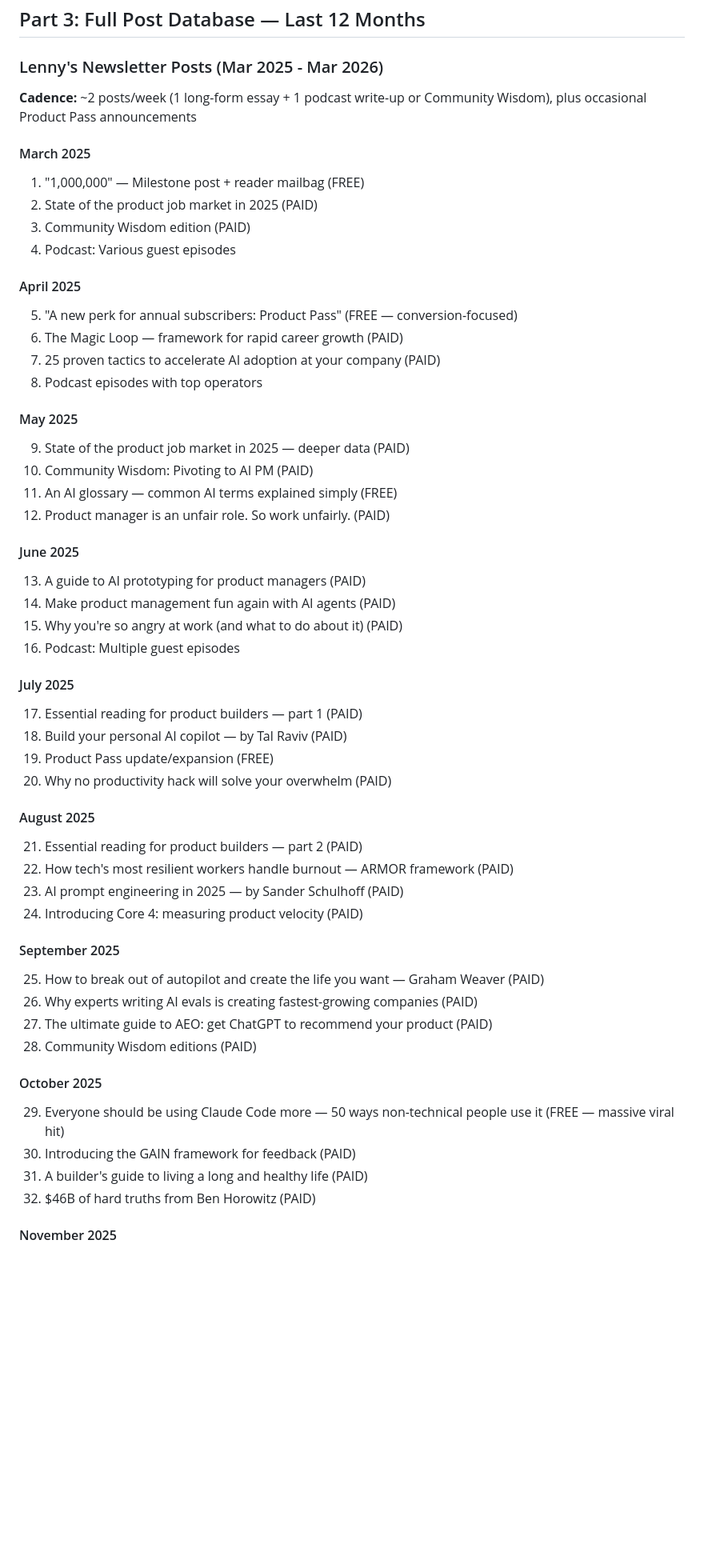
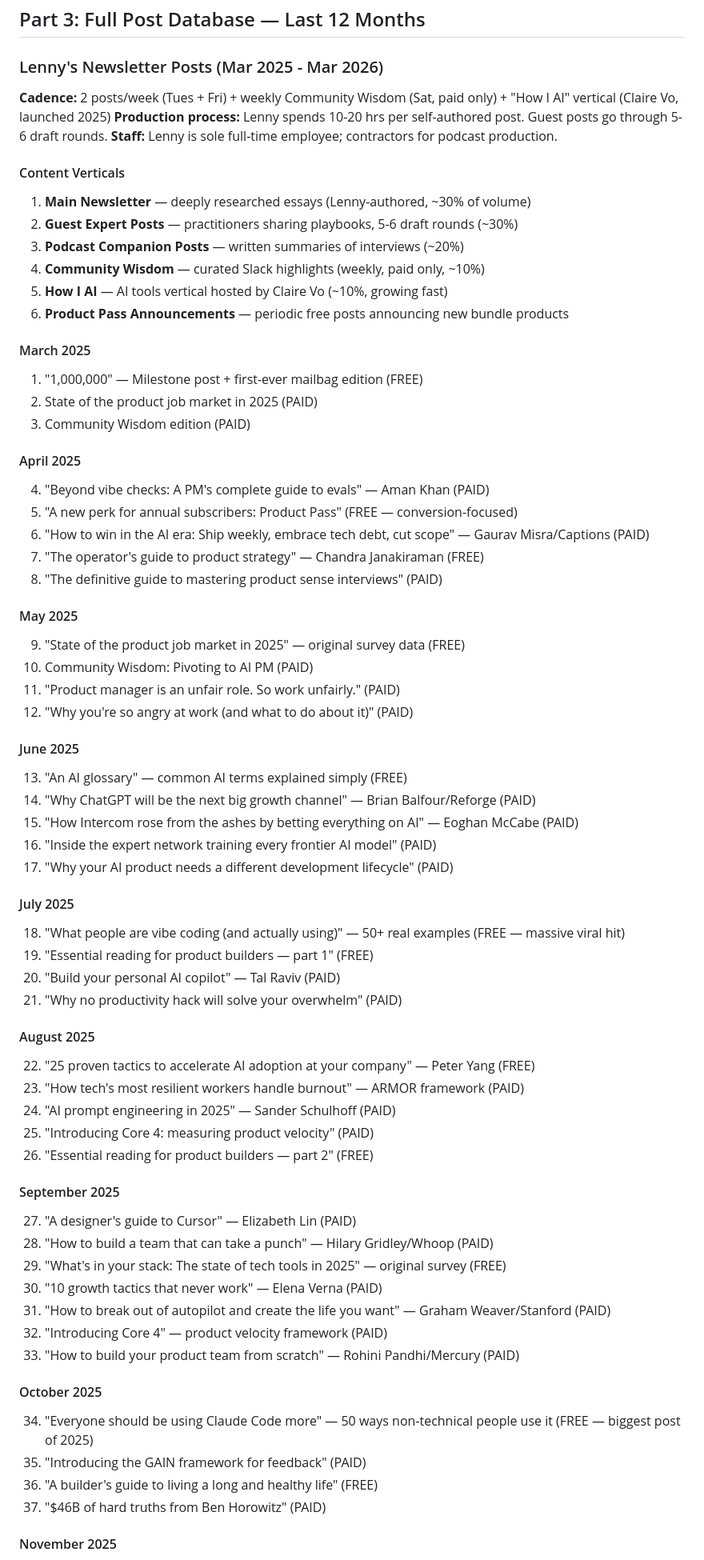
Before and after one commit to productgrowthppp-ship-it/firstproj, a Markdown page: lenny-strategy-analysis.md, the part around one of its changes. Shown at 80% size. Rendered like a GitHub page; blank space fills up the shorter version.

```diff
--- a/lenny-strategy-analysis.md
+++ b/lenny-strategy-analysis.md
@@ -96,54 +96,69 @@ If you acquire 400 new paid subs/month at $15/mo:
 
 ### Lenny's Newsletter Posts (Mar 2025 - Mar 2026)
 
-**Cadence:** ~2 posts/week (1 long-form essay + 1 podcast write-up or Community Wisdom), plus occasional Product Pass announcements
+**Cadence:** 2 posts/week (Tues + Fri) + weekly Community Wisdom (Sat, paid only) + "How I AI" vertical (Claire Vo, launched 2025)
+**Production process:** Lenny spends 10-20 hrs per self-authored post. Guest posts go through 5-6 draft rounds.
+**Staff:** Lenny is sole full-time employee; contractors for podcast production.
+
+#### Content Verticals
+1. **Main Newsletter** — deeply researched essays (Lenny-authored, ~30% of volume)
+2. **Guest Expert Posts** — practitioners sharing playbooks, 5-6 draft rounds (~30%)
+3. **Podcast Companion Posts** — written summaries of interviews (~20%)
+4. **Community Wisdom** — curated Slack highlights (weekly, paid only, ~10%)
+5. **How I AI** — AI tools vertical hosted by Claire Vo (~10%, growing fast)
+6. **Product Pass Announcements** — periodic free posts announcing new bundle products
 
 #### March 2025
-1. "1,000,000" — Milestone post + reader mailbag (FREE)
+1. "1,000,000" — Milestone post + first-ever mailbag edition (FREE)
 2. State of the product job market in 2025 (PAID)
 3. Community Wisdom edition (PAID)
-4. Podcast: Various guest episodes
 
 #### April 2025
+4. "Beyond vibe checks: A PM's complete guide to evals" — Aman Khan (PAID)
 5. "A new perk for annual subscribers: Product Pass" (FREE — conversion-focused)
-6. The Magic Loop — framework for rapid career growth (PAID)
-7. 25 proven tactics to accelerate AI adoption at your company (PAID)
-8. Podcast episodes with top operators
+6. "How to win in the AI era: Ship weekly, embrace tech debt, cut scope" — Gaurav Misra/Captions (PAID)
+7. "The operator's guide to product strategy" — Chandra Janakiraman (FREE)
+8. "The definitive guide to mastering product sense interviews" (PAID)
 
 #### May 2025
-9. State of the product job market in 2025 — deeper data (PAID)
+9. "State of the product job market in 2025" — original survey data (FREE)
 10. Community Wisdom: Pivoting to AI PM (PAID)
-11. An AI glossary — common AI terms explained simply (FREE)
-12. Product manager is an unfair role. So work unfairly. (PAID)
+11. "Product manager is an unfair role. So work unfairly." (PAID)
+12. "Why you're so angry at work (and what to do about it)" (PAID)
 
 #### June 2025
-13. A guide to AI prototyping for product managers (PAID)
-14. Make product management fun again with AI agents (PAID)
-15. Why you're so angry at work (and what to do about it) (PAID)
-16. Podcast: Multiple guest episodes
+13. "An AI glossary" — common AI terms explained simply (FREE)
+14. "Why ChatGPT will be the next big growth channel" — Brian Balfour/Reforge (PAID)
+15. "How Intercom rose from the ashes by betting everything on AI" — Eoghan McCabe (PAID)
+16. "Inside the expert network training every frontier AI model" (PAID)
+17. "Why your AI product needs a different development lifecycle" (PAID)
 
 #### July 2025
-17. Essential reading for product builders — part 1 (PAID)
-18. Build your personal AI copilot — by Tal Raviv (PAID)
-19. Product Pass update/expansion (FREE)
-20. Why no productivity hack will solve your overwhelm (PAID)
+18. "What people are vibe coding (and actually using)" — 50+ real examples (FREE — massive viral hit)
+19. "Essential reading for product builders — part 1" (FREE)
+20. "Build your personal AI copilot" — Tal Raviv (PAID)
+21. "Why no productivity hack will solve your overwhelm" (PAID)
 
 #### August 2025
-21. Essential reading for product builders — part 2 (PAID)
-22. How tech's most resilient workers handle burnout — ARMOR framework (PAID)
-23. AI prompt engineering in 2025 — by Sander Schulhoff (PAID)
-24. Introducing Core 4: measuring product velocity (PAID)
+22. "25 proven tactics to accelerate AI adoption at your company" — Peter Yang (FREE)
+23. "How tech's most resilient workers handle burnout" — ARMOR framework (PAID)
+24. "AI prompt engineering in 2025" — Sander Schulhoff (PAID)
+25. "Introducing Core 4: measuring product velocity" (PAID)
+26. "Essential reading for product builders — part 2" (FREE)
 
 #### September 2025
-25. How to break out of autopilot and create the life you want — Graham Weaver (PAID)
-26. Why experts writing AI evals is creating fastest-growing companies (PAID)
-27. The ultimate guide to AEO: get ChatGPT to recommend your product (PAID)
-28. Community Wisdom editions (PAID)
+27. "A designer's guide to Cursor" — Elizabeth Lin (PAID)
+28. "How to build a team that can take a punch" — Hilary Gridley/Whoop (PAID)
+29. "What's in your stack: The state of tech tools in 2025" — original survey (FREE)
+30. "10 growth tactics that never work" — Elena Verna (PAID)
+31. "How to break out of autopilot and create the life you want" — Graham Weaver/Stanford (PAID)
+32. "Introducing Core 4" — product velocity framework (PAID)
+33. "How to build your product team from scratch" — Rohini Pandhi/Mercury (PAID)
 
 #### October 2025
-29. Everyone should be using Claude Code more — 50 ways non-technical people use it (FREE — massive viral hit)
-30. Introducing the GAIN framework for feedback (PAID)
-31. A builder's guide to living a long and healthy life (PAID)
-32. $46B of hard truths from Ben Horowitz (PAID)
+34. "Everyone should be using Claude Code more" — 50 ways non-technical people use it (FREE — biggest post of 2025)
+35. "Introducing the GAIN framework for feedback" (PAID)
+36. "A builder's guide to living a long and healthy life" (FREE)
+37. "$46B of hard truths from Ben Horowitz" (PAID)
 
 #### November 2025
```
Also changed, not shown: other parts of lenny-strategy-analysis.md (+77 -35 lines).
